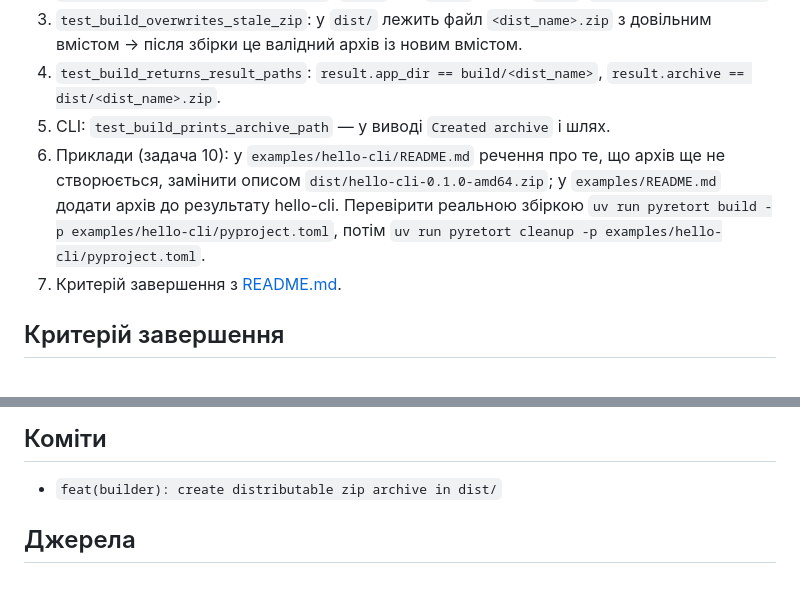
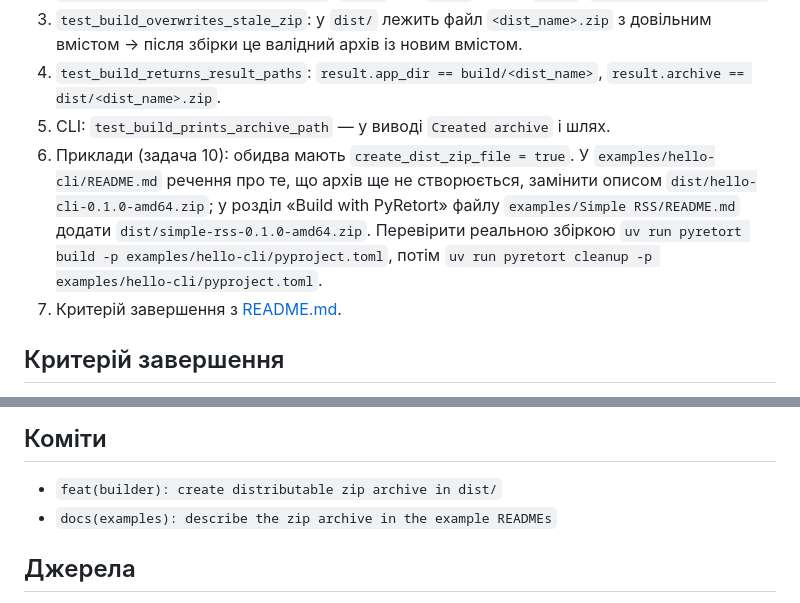
Before and after one commit to ruslan-rv-ua/PyRetort, a Markdown page: docs/tasks/06-dist-zip.md, 2 parts joined by grey strips. Rendered like a GitHub page.

Commit message:
docs(tasks): cover both examples in the task 06 archive step
Simple RSS also sets create_dist_zip_file = true, so its README needs the archive too once task 06 lands; the README update gets its own docs commit instead of riding on the feat commit.

Co-Authored-By: Claude Opus 5.5 <noreply@anthropic.com>

```diff
--- a/docs/tasks/06-dist-zip.md
+++ b/docs/tasks/06-dist-zip.md
@@ -30,7 +30,7 @@
 3. `test_build_overwrites_stale_zip`: у `dist/` лежить файл `<dist_name>.zip` з довільним вмістом → після збірки це валідний архів із новим вмістом.
 4. `test_build_returns_result_paths`: `result.app_dir == build/<dist_name>`, `result.archive == dist/<dist_name>.zip`.
 5. CLI: `test_build_prints_archive_path` — у виводі `Created archive` і шлях.
-6. Приклади (задача 10): у `examples/hello-cli/README.md` речення про те, що архів ще не створюється, замінити описом `dist/hello-cli-0.1.0-amd64.zip`; у `examples/README.md` додати архів до результату hello-cli. Перевірити реальною збіркою `uv run pyretort build -p examples/hello-cli/pyproject.toml`, потім `uv run pyretort cleanup -p examples/hello-cli/pyproject.toml`.
+6. Приклади (задача 10): обидва мають `create_dist_zip_file = true`. У `examples/hello-cli/README.md` речення про те, що архів ще не створюється, замінити описом `dist/hello-cli-0.1.0-amd64.zip`; у розділ «Build with PyRetort» файлу `examples/Simple RSS/README.md` додати `dist/simple-rss-0.1.0-amd64.zip`. Перевірити реальною збіркою `uv run pyretort build -p examples/hello-cli/pyproject.toml`, потім `uv run pyretort cleanup -p examples/hello-cli/pyproject.toml`.
 7. Критерій завершення з [README.md](README.md).
 
 ## Критерій завершення
@@ -46,6 +46,7 @@
 ## Коміти
 
 - `feat(builder): create distributable zip archive in dist/`
+- `docs(examples): describe the zip archive in the example READMEs`
 
 ## Джерела
 
```
